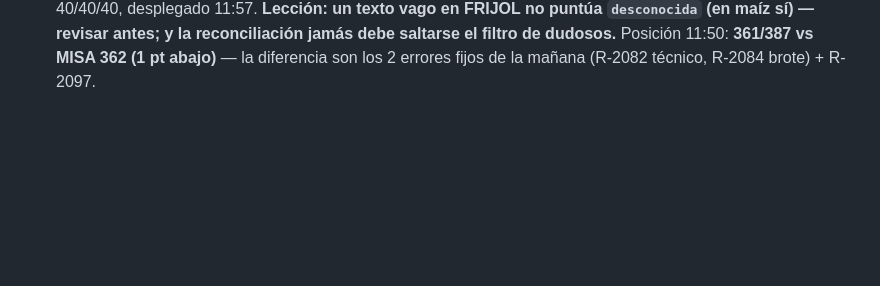
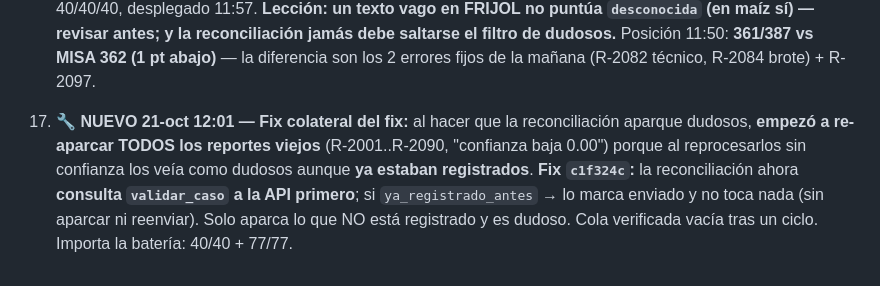
Before and after one commit to marosorio08/Alerta_Plaga, a Markdown page: MEMORIA_VERIFICACION.md, the part around the change. GitHub-like rendering; blank space fills up the shorter version.

Commit message:
docs(memoria): fix colateral reconciliación (consulta API antes de aparcar)

```diff
--- a/MEMORIA_VERIFICACION.md
+++ b/MEMORIA_VERIFICACION.md
@@ -177,3 +177,4 @@ python bot/estado_despliegue.py
 14. **✅ NUEVO 21-oct 10:55 — monitoreo al día: 343/365 (94.0%), EMPATE con MISA (343/365), 92/92 enviados.** Últimos casos verificado: **R-2091** (voz, PR-230, P-183 jitomate, mosquita_blanca, amarillo T-11, brote false) → **5/5** ✅ y **R-2092** (texto, PR-258, P-218 maíz, gusano_cogollero, amarillo T-11, brote false) → **5/5** ✅, ambos registrados automáticamente por el listener (bitácora las muestra con entrada/respuesta/plaga correctos). Cola de pendientes VACÍA. Ruido persistente post-merge: reconciliación re-envía viejos → "error 409" en log (inofensivo, la API no puntúa doble) y a veces repone la cola con históricos; limpiar con `echo '[]' > ~/agente/cache/revision_pendiente.json` + marcar `ok` cuando aparezcan.
 15. **✅ NUEVO 21-oct 11:45 — R-2096 (voz, PR-136, P-049 maíz R3 Texcoco, *"Se me está echando a perder mi maicito."*): 2/2** (es_plaga ✅ + plaga ✅, maxio 2, "no abre caso nuevo"). Enviado tras aprobación de Rafa con payload `{es_plaga:true, plaga:desconocida}` — precedente gemelo R-2042 (*"Se me está echando a perder la milpa"*) = 2/2. Cola limpiada y marcado ok.
 16. **⚠️ NUEVO 21-oct 12:00 — R-2097 (frijol): −1 punto perdido → FIX aplicado.** Texto vago *"Algo le está pasando a mi siembra, se ve fea."* (PR-195, P-133 frijol). El listener **lo auto-registró a ciegas via la reconciliación del PR #6** con `plaga=desconocida` → la API dio **1 pt (`plaga: null`)**; en maíz el mismo texto (R-2089) sí puntúa `desconocida` (2/2). **Causa raíz: `_reconciliar` NO pasaba por `_es_dudoso`/`_parkear_dudoso`.** **Fix `0ab3233`:** la reconciliación ahora respeta la cola de dudosos (igual que FASE 3) — textos vagos/desconocida se aparcan para revisión en vez de auto-enviarse. Validado 40/40 + motor 77/77 + nivel2 40/40/40, desplegado 11:57. **Lección: un texto vago en FRIJOL no puntúa `desconocida` (en maíz sí) — revisar antes; y la reconciliación jamás debe saltarse el filtro de dudosos.** Posición 11:50: **361/387 vs MISA 362 (1 pt abajo)** — la diferencia son los 2 errores fijos de la mañana (R-2082 técnico, R-2084 brote) + R-2097.
+17. **🔧 NUEVO 21-oct 12:01 — Fix colateral del fix:** al hacer que la reconciliación aparque dudosos, **empezó a re-aparcar TODOS los reportes viejos** (R-2001..R-2090, "confianza baja 0.00") porque al reprocesarlos sin confianza los veía como dudosos aunque **ya estaban registrados**. **Fix `c1f324c`:** la reconciliación ahora **consulta `validar_caso` a la API primero**; si `ya_registrado_antes` → lo marca enviado y no toca nada (sin aparcar ni reenviar). Solo aparca lo que NO está registrado y es dudoso. Cola verificada vacía tras un ciclo. Importa la batería: 40/40 + 77/77.
```
